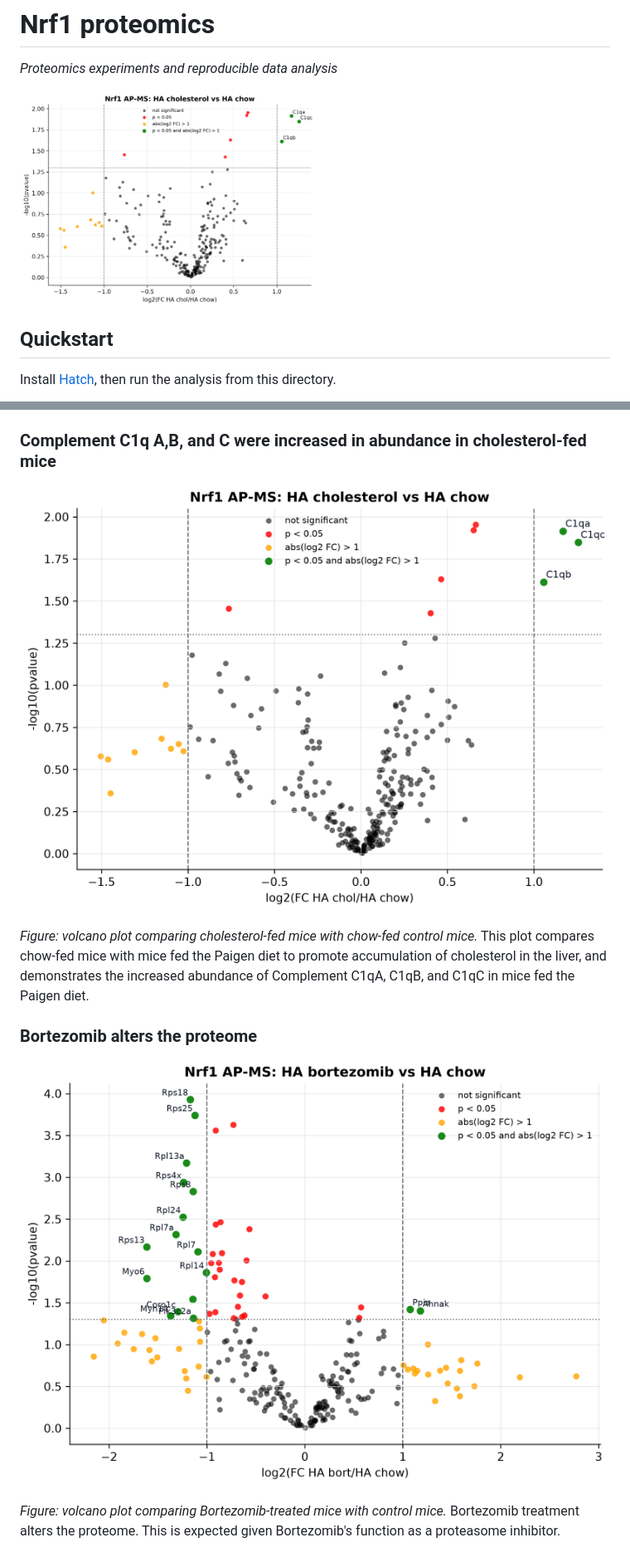
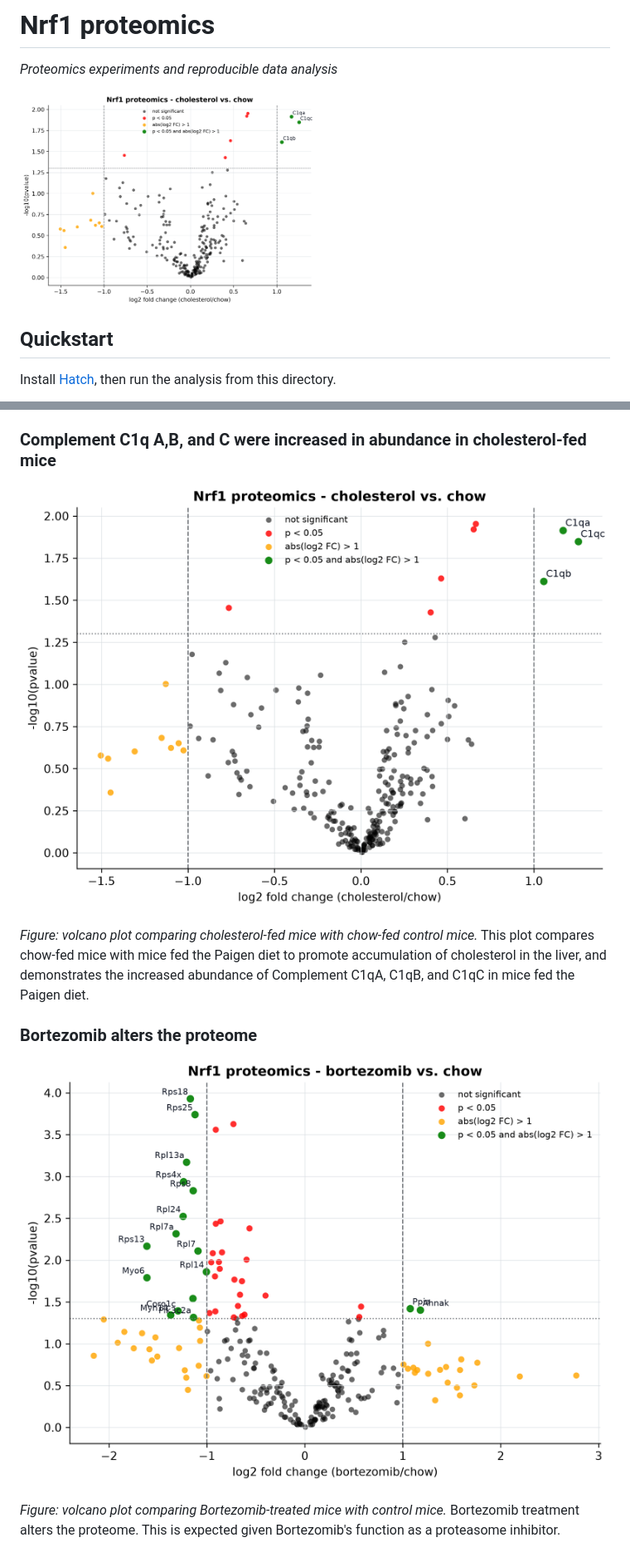
Before and after one commit to br3ndonland/nrf1-proteomics, a Markdown page: README.md, 2 parts joined by grey strips. Shown at 83% size. GitHub-like rendering; pictures changed too: figures/results-bortezomib-original.png (added), figures/results-cholesterol-original.png (added), figures/results-habort.png (deleted).

Commit message:
Update plot filenames and titles

```diff
--- a/README.md
+++ b/README.md
@@ -2,7 +2,7 @@
 
 _Proteomics experiments and reproducible data analysis_
 
-<img src="./figures/results-hachol.png" alt="Volcano plot comparing cholesterol-fed mice with chow-fed control mice" width="50%" />
+<img src="./figures/results-cholesterol-original.png" alt="Volcano plot comparing cholesterol-fed mice with chow-fed control mice" width="50%" />
 
 ## Quickstart
 
@@ -144,13 +144,13 @@ In the volcano plots:
 
 ### Complement C1q A,B, and C were increased in abundance in cholesterol-fed mice
 
-![Volcano plot comparing cholesterol-fed mice with chow-fed control mice](./figures/results-hachol.png)
+![Volcano plot comparing cholesterol-fed mice with chow-fed control mice](./figures/results-cholesterol-original.png)
 
 _Figure: volcano plot comparing cholesterol-fed mice with chow-fed control mice._ This plot compares chow-fed mice with mice fed the Paigen diet to promote accumulation of cholesterol in the liver, and demonstrates the increased abundance of Complement C1qA, C1qB, and C1qC in mice fed the Paigen diet.
 
 ### Bortezomib alters the proteome
 
-![Volcano plot comparing Bortezomib-treated mice with control mice](./figures/results-habort.png)
+![Volcano plot comparing Bortezomib-treated mice with control mice](./figures/results-bortezomib-original.png)
 
 _Figure: volcano plot comparing Bortezomib-treated mice with control mice._ Bortezomib treatment alters the proteome. This is expected given Bortezomib's function as a proteasome inhibitor.
 
```
Also changed, not shown: figures/results-chow-vs-lacz-original.png (added), figures/results-hachow-lacz.png (deleted), 1 other file.
